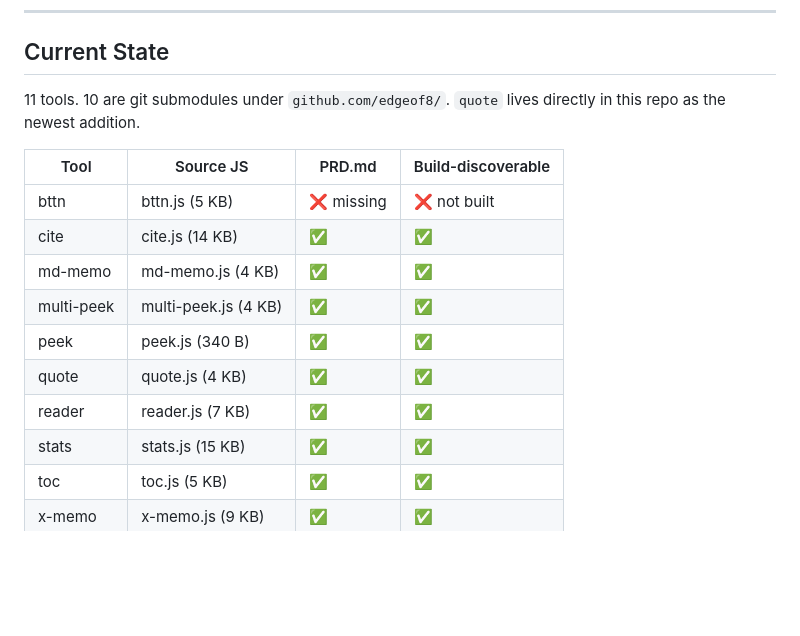
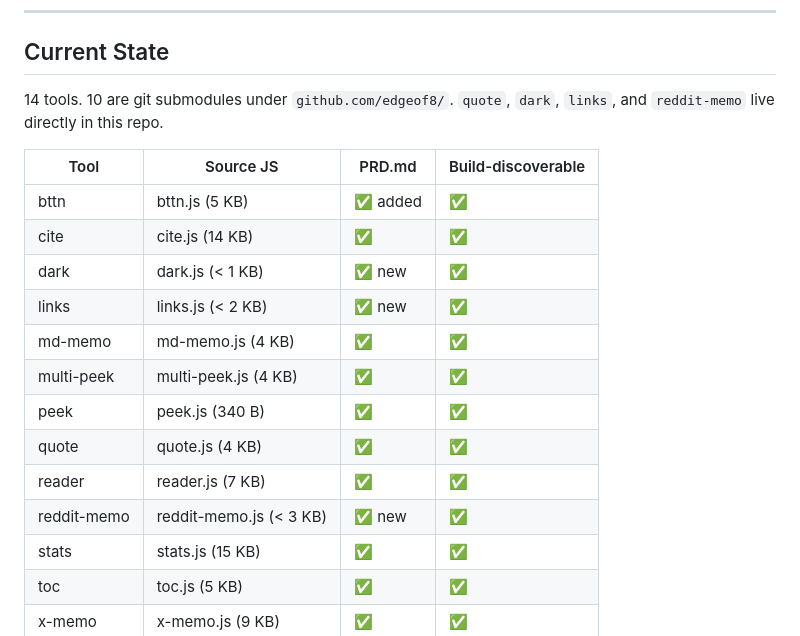
Before and after one commit to edgeof8/bml-tools, a Markdown page: PLAN.md, the part around the change. Drawn GitHub-style; blank space fills up the shorter version.

Commit message:
fix: Update tool count and status in development plan

```diff
--- a/PLAN.md
+++ b/PLAN.md
@@ -6,17 +6,20 @@ Last updated: 2026-05-05
 
 ## Current State
 
-11 tools. 10 are git submodules under `github.com/edgeof8/`. `quote` lives directly in this repo as the newest addition.
+14 tools. 10 are git submodules under `github.com/edgeof8/`. `quote`, `dark`, `links`, and `reddit-memo` live directly in this repo.
 
 | Tool | Source JS | PRD.md | Build-discoverable |
 |---|---|---|---|
-| bttn | bttn.js (5 KB) | ❌ missing | ❌ not built |
+| bttn | bttn.js (5 KB) | ✅ added | ✅ |
 | cite | cite.js (14 KB) | ✅ | ✅ |
+| dark | dark.js (< 1 KB) | ✅ new | ✅ |
+| links | links.js (< 2 KB) | ✅ new | ✅ |
 | md-memo | md-memo.js (4 KB) | ✅ | ✅ |
 | multi-peek | multi-peek.js (4 KB) | ✅ | ✅ |
 | peek | peek.js (340 B) | ✅ | ✅ |
 | quote | quote.js (4 KB) | ✅ | ✅ |
 | reader | reader.js (7 KB) | ✅ | ✅ |
+| reddit-memo | reddit-memo.js (< 3 KB) | ✅ new | ✅ |
 | stats | stats.js (15 KB) | ✅ | ✅ |
 | toc | toc.js (5 KB) | ✅ | ✅ |
 | x-memo | x-memo.js (9 KB) | ✅ | ✅ |
```
